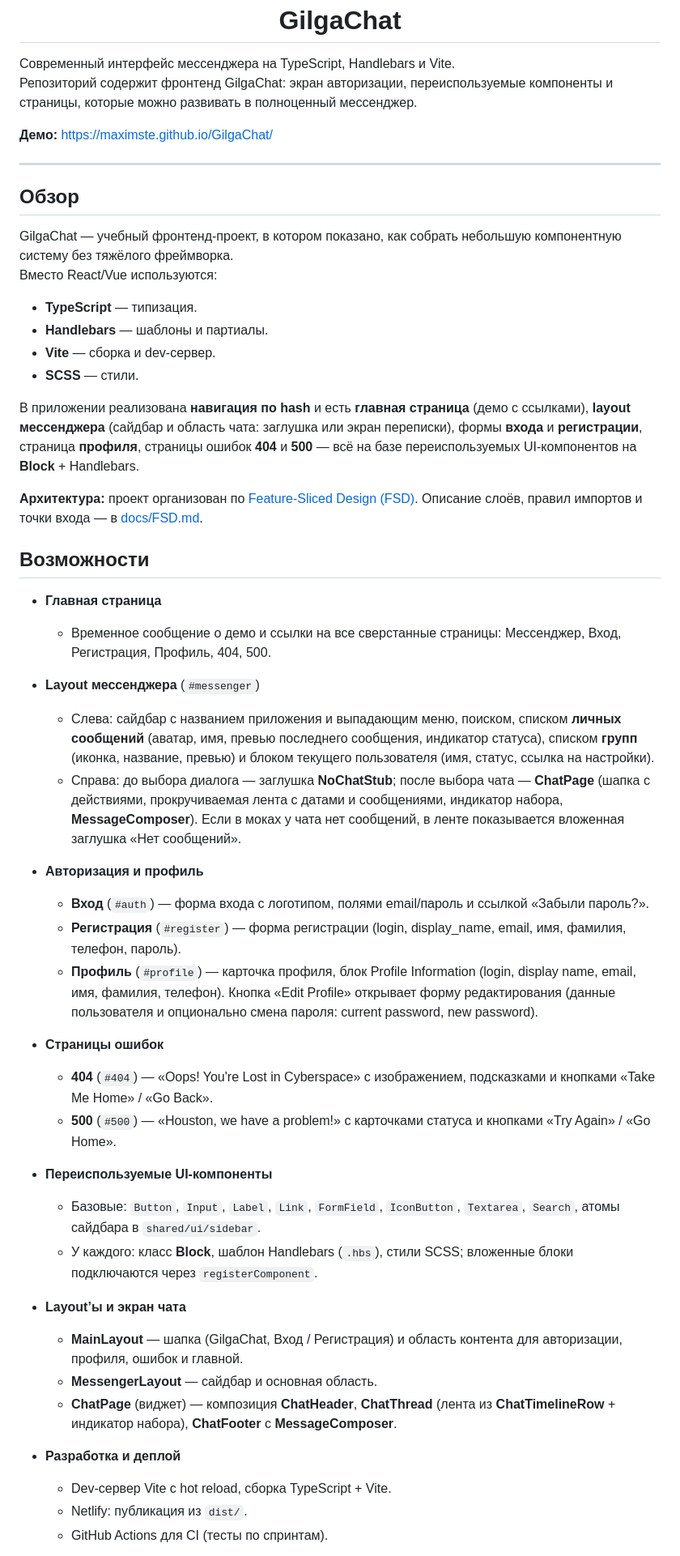
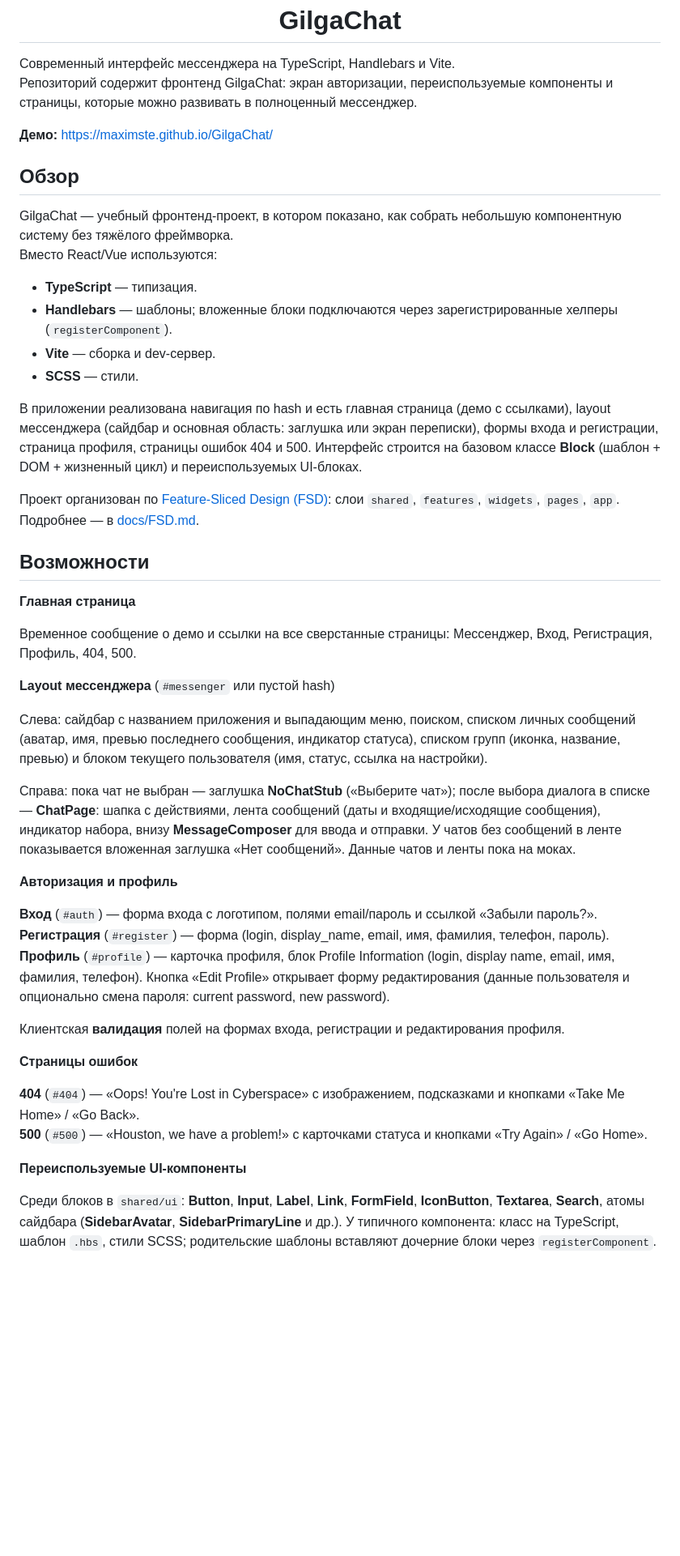
Before and after one commit to maximste/GilgaChat, a Markdown page: README.md, the part around one of its changes. Shown at 81% size. GitHub-like rendering; blank space fills up the shorter version.

```diff
--- a/README.md
+++ b/README.md
@@ -5,50 +5,46 @@
 
 **Демо:** [https://maximste.github.io/GilgaChat/](https://maximste.github.io/GilgaChat/)
 
----
-
 ## Обзор
 
 GilgaChat — учебный фронтенд-проект, в котором показано, как собрать небольшую компонентную систему без тяжёлого фреймворка.
 Вместо React/Vue используются:
 
 - **TypeScript** — типизация.
-- **Handlebars** — шаблоны и партиалы.
+- **Handlebars** — шаблоны; вложенные блоки подключаются через зарегистрированные хелперы (`registerComponent`).
 - **Vite** — сборка и dev-сервер.
 - **SCSS** — стили.
 
-В приложении реализована **навигация по hash** и есть **главная страница** (демо с ссылками), **layout мессенджера** (сайдбар и область чата: заглушка или экран переписки), формы **входа** и **регистрации**, страница **профиля**, страницы ошибок **404** и **500** — всё на базе переиспользуемых UI-компонентов на **Block** + Handlebars.
+В приложении реализована навигация по hash и есть главная страница (демо с ссылками), layout мессенджера (сайдбар и основная область: заглушка или экран переписки), формы входа и регистрации, страница профиля, страницы ошибок 404 и 500. Интерфейс строится на базовом классе **Block** (шаблон + DOM + жизненный цикл) и переиспользуемых UI-блоках.
 
-**Архитектура:** проект организован по [Feature-Sliced Design (FSD)](https://feature-sliced.design/). Описание слоёв, правил импортов и точки входа — в [docs/FSD.md](docs/FSD.md).
+Проект организован по [Feature-Sliced Design (FSD)](https://feature-sliced.design/): слои `shared`, `features`, `widgets`, `pages`, `app`. Подробнее — в [docs/FSD.md](docs/FSD.md).
 
 ## Возможности
 
-- **Главная страница**
-  - Временное сообщение о демо и ссылки на все сверстанные страницы: Мессенджер, Вход, Регистрация, Профиль, 404, 500.
+**Главная страница**
 
-- **Layout мессенджера** (`#messenger`)
-  - Слева: сайдбар с названием приложения и выпадающим меню, поиском, списком **личных сообщений** (аватар, имя, превью последнего сообщения, индикатор статуса), списком **групп** (иконка, название, превью) и блоком текущего пользователя (имя, статус, ссылка на настройки).
-  - Справа: до выбора диалога — заглушка **NoChatStub**; после выбора чата — **ChatPage** (шапка с действиями, прокручиваемая лента с датами и сообщениями, индикатор набора, **MessageComposer**). Если в моках у чата нет сообщений, в ленте показывается вложенная заглушка «Нет сообщений».
+Временное сообщение о демо и ссылки на все сверстанные страницы: Мессенджер, Вход, Регистрация, Профиль, 404, 500.
 
-- **Авторизация и профиль**
-  - **Вход** (`#auth`) — форма входа с логотипом, полями email/пароль и ссылкой «Забыли пароль?».
-  - **Регистрация** (`#register`) — форма регистрации (login, display_name, email, имя, фамилия, телефон, пароль).
-  - **Профиль** (`#profile`) — карточка профиля, блок Profile Information (login, display name, email, имя, фамилия, телефон). Кнопка «Edit Profile» открывает форму редактирования (данные пользователя и опционально смена пароля: current password, new password).
+**Layout мессенджера** (`#messenger` или пустой hash)
 
-- **Страницы ошибок**
-  - **404** (`#404`) — «Oops! You're Lost in Cyberspace» с изображением, подсказками и кнопками «Take Me Home» / «Go Back».
-  - **500** (`#500`) — «Houston, we have a problem!» с карточками статуса и кнопками «Try Again» / «Go Home».
+Слева: сайдбар с названием приложения и выпадающим меню, поиском, списком личных сообщений (аватар, имя, превью последнего сообщения, индикатор статуса), списком групп (иконка, название, превью) и блоком текущего пользователя (имя, статус, ссылка на настройки).
 
-- **Переиспользуемые UI-компоненты**
-  - Базовые: `Button`, `Input`, `Label`, `Link`, `FormField`, `IconButton`, `Textarea`, `Search`, атомы сайдбара в `shared/ui/sidebar`.
-  - У каждого: класс **Block**, шаблон Handlebars (`.hbs`), стили SCSS; вложенные блоки подключаются через `registerComponent`.
+Справа: пока чат не выбран — заглушка **NoChatStub** («Выберите чат»); после выбора диалога в списке — **ChatPage**: шапка с действиями, лента сообщений (даты и входящие/исходящие сообщения), индикатор набора, внизу **MessageComposer** для ввода и отправки. У чатов без сообщений в ленте показывается вложенная заглушка «Нет сообщений». Данные чатов и ленты пока на моках.
 
-- **Layout’ы и экран чата**
-  - **MainLayout** — шапка (GilgaChat, Вход / Регистрация) и область контента для авторизации, профиля, ошибок и главной.
-  - **MessengerLayout** — сайдбар и основная область.
-  - **ChatPage** (виджет) — композиция **ChatHeader**, **ChatThread** (лента из **ChatTimelineRow** + индикатор набора), **ChatFooter** с **MessageComposer**.
+**Авторизация и профиль**
 
-- **Разработка и деплой**
-  - Dev-сервер Vite с hot reload, сборка TypeScript + Vite.
-  - Netlify: публикация из `dist/`.
-  - GitHub Actions для CI (тесты по спринтам).
+**Вход** (`#auth`) — форма входа с логотипом, полями email/пароль и ссылкой «Забыли пароль?».
+**Регистрация** (`#register`) — форма (login, display_name, email, имя, фамилия, телефон, пароль).
+**Профиль** (`#profile`) — карточка профиля, блок Profile Information (login, display name, email, имя, фамилия, телефон). Кнопка «Edit Profile» открывает форму редактирования (данные пользователя и опционально смена пароля: current password, new password).
+
+Клиентская **валидация** полей на формах входа, регистрации и редактирования профиля.
+
+**Страницы ошибок**
+
+**404** (`#404`) — «Oops! You're Lost in Cyberspace» с изображением, подсказками и кнопками «Take Me Home» / «Go Back».
+**500** (`#500`) — «Houston, we have a problem!» с карточками статуса и кнопками «Try Again» / «Go Home».
+
+**Переиспользуемые UI-компоненты**
+
+Среди блоков в `shared/ui`: **Button**, **Input**, **Label**, **Link**, **FormField**, **IconButton**, **Textarea**, **Search**, атомы сайдбара (**SidebarAvatar**, **SidebarPrimaryLine** и др.). У типичного компонента: класс на TypeScript, шаблон `.hbs`, стили SCSS; родительские шаблоны вставляют дочерние блоки через `registerComponent`.
+
```
Also changed, not shown: other parts of README.md (+59 -32 lines).
